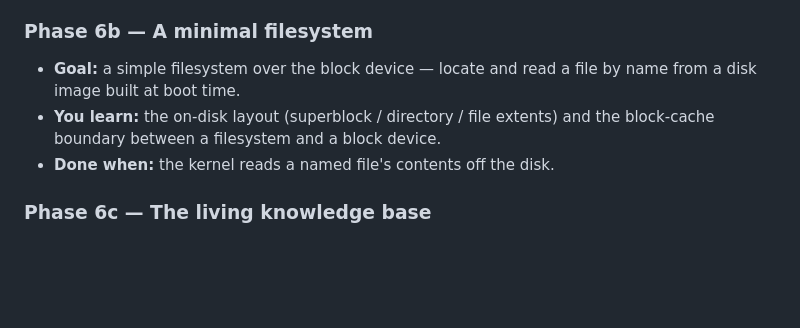
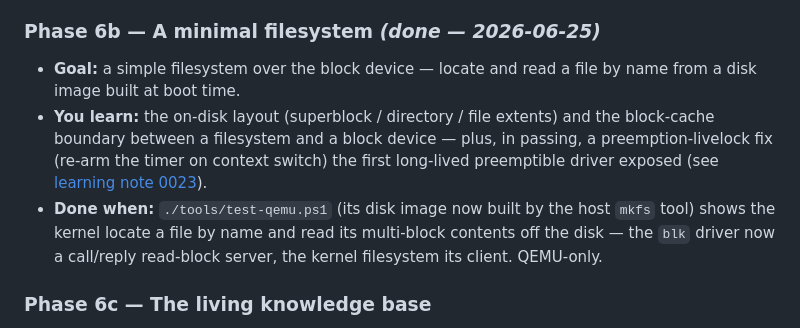
Before and after one commit to perenne-os/perenne, a Markdown page: docs/roadmap/roadmap.md, the part around the change. GitHub-like rendering; blank space fills up the shorter version.

```diff
--- a/docs/roadmap/roadmap.md
+++ b/docs/roadmap/roadmap.md
@@ -298,13 +298,19 @@ than the recent increments:
 - **Done when:** `./tools/test-qemu.ps1` writes a sector and reads it back
   (round-trip), interrupt-driven, through an unprivileged driver. QEMU-only.
 
-### Phase 6b — A minimal filesystem
+### Phase 6b — A minimal filesystem  *(done — 2026-06-25)*
 
 - **Goal:** a simple filesystem over the block device — locate and read a file
   by name from a disk image built at boot time.
 - **You learn:** the on-disk layout (superblock / directory / file extents) and
-  the block-cache boundary between a filesystem and a block device.
-- **Done when:** the kernel reads a named file's contents off the disk.
+  the block-cache boundary between a filesystem and a block device — plus, in
+  passing, a preemption-livelock fix (re-arm the timer on context switch) the
+  first long-lived preemptible driver exposed (see
+  [learning note 0023](../learning/0023-minimal-filesystem.md)).
+- **Done when:** `./tools/test-qemu.ps1` (its disk image now built by the host
+  `mkfs` tool) shows the kernel locate a file by name and read its multi-block
+  contents off the disk — the `blk` driver now a call/reply read-block server,
+  the kernel filesystem its client. QEMU-only.
 
 ### Phase 6c — The living knowledge base
 
```
Also changed, not shown: docs/glossary.md (+5 -0 lines), docs/learning/0023-minimal-filesystem.md (added, +54 -0 lines).
